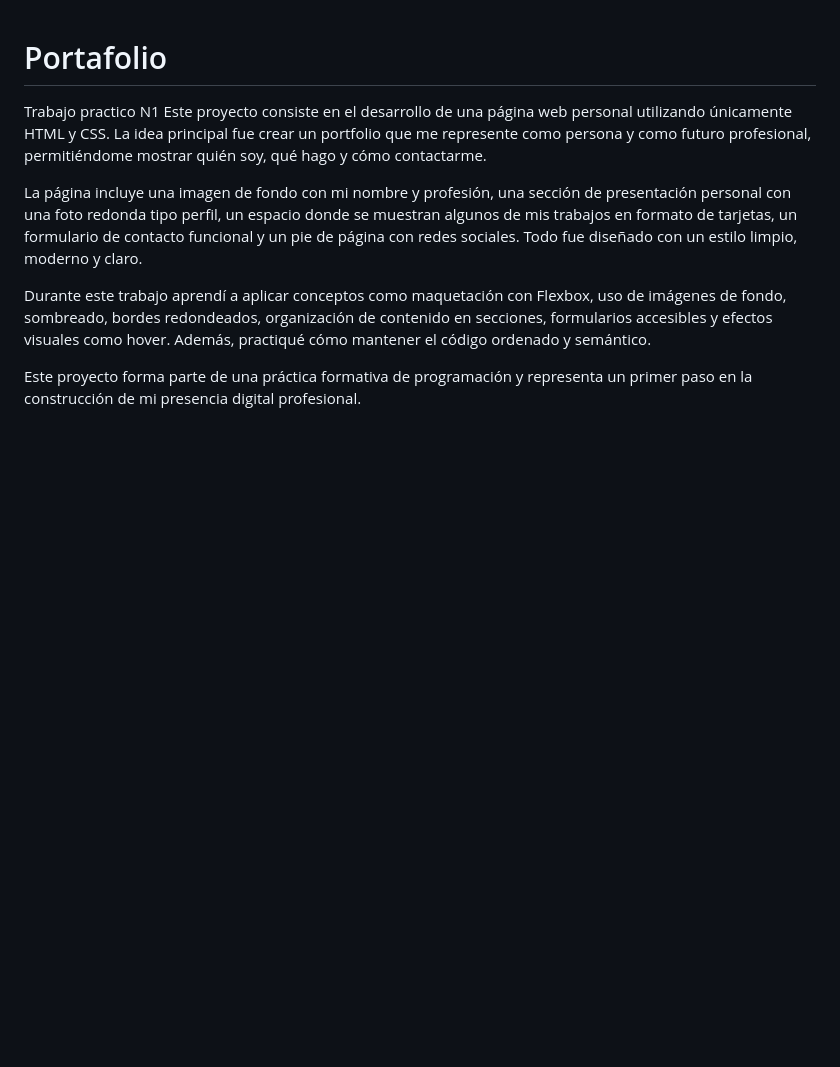
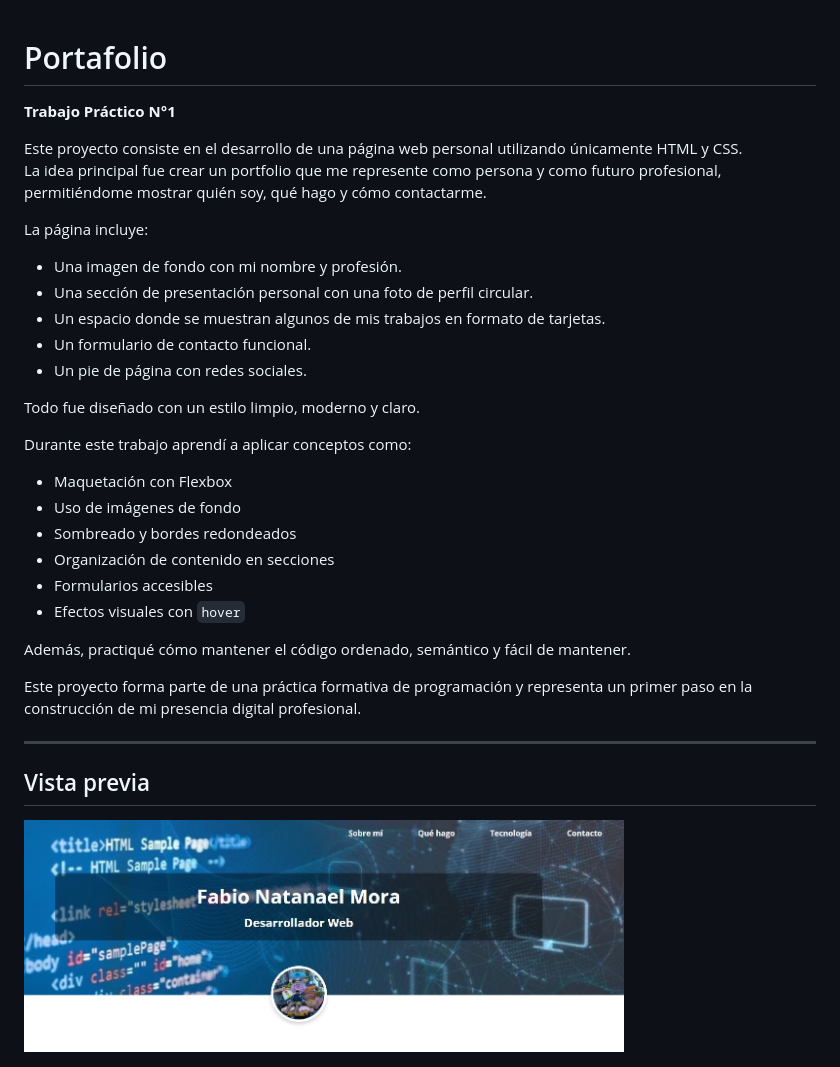
Before and after one commit to FabioNatanaelMora/Portafolio, a Markdown page: README.md, the part around the change. Rendered like a GitHub page; pictures changed too: assets/img/proyecto.JPG (added); blank space fills up the shorter version.

```diff
--- a/README.md
+++ b/README.md
@@ -1,9 +1,35 @@
 # Portafolio
-Trabajo practico N1
-Este proyecto consiste en el desarrollo de una página web personal utilizando únicamente HTML y CSS. La idea principal fue crear un portfolio que me represente como persona y como futuro profesional, permitiéndome mostrar quién soy, qué hago y cómo contactarme.
 
-La página incluye una imagen de fondo con mi nombre y profesión, una sección de presentación personal con una foto redonda tipo perfil, un espacio donde se muestran algunos de mis trabajos en formato de tarjetas, un formulario de contacto funcional y un pie de página con redes sociales. Todo fue diseñado con un estilo limpio, moderno y claro.
+**Trabajo Práctico N°1**
 
-Durante este trabajo aprendí a aplicar conceptos como maquetación con Flexbox, uso de imágenes de fondo, sombreado, bordes redondeados, organización de contenido en secciones, formularios accesibles y efectos visuales como hover. Además, practiqué cómo mantener el código ordenado y semántico.
+Este proyecto consiste en el desarrollo de una página web personal utilizando únicamente HTML y CSS.
+La idea principal fue crear un portfolio que me represente como persona y como futuro profesional, permitiéndome mostrar quién soy, qué hago y cómo contactarme.
+
+La página incluye:
+
+- Una imagen de fondo con mi nombre y profesión.
+- Una sección de presentación personal con una foto de perfil circular.
+- Un espacio donde se muestran algunos de mis trabajos en formato de tarjetas.
+- Un formulario de contacto funcional.
+- Un pie de página con redes sociales.
+
+Todo fue diseñado con un estilo limpio, moderno y claro.
+
+Durante este trabajo aprendí a aplicar conceptos como:
+
+- Maquetación con Flexbox
+- Uso de imágenes de fondo
+- Sombreado y bordes redondeados
+- Organización de contenido en secciones
+- Formularios accesibles
+- Efectos visuales con `hover`
+
+Además, practiqué cómo mantener el código ordenado, semántico y fácil de mantener.
 
 Este proyecto forma parte de una práctica formativa de programación y representa un primer paso en la construcción de mi presencia digital profesional.
+
+---
+
+## Vista previa
+
+<img src="assets/img/proyecto.JPG" alt="portfolio" width="600">
```
